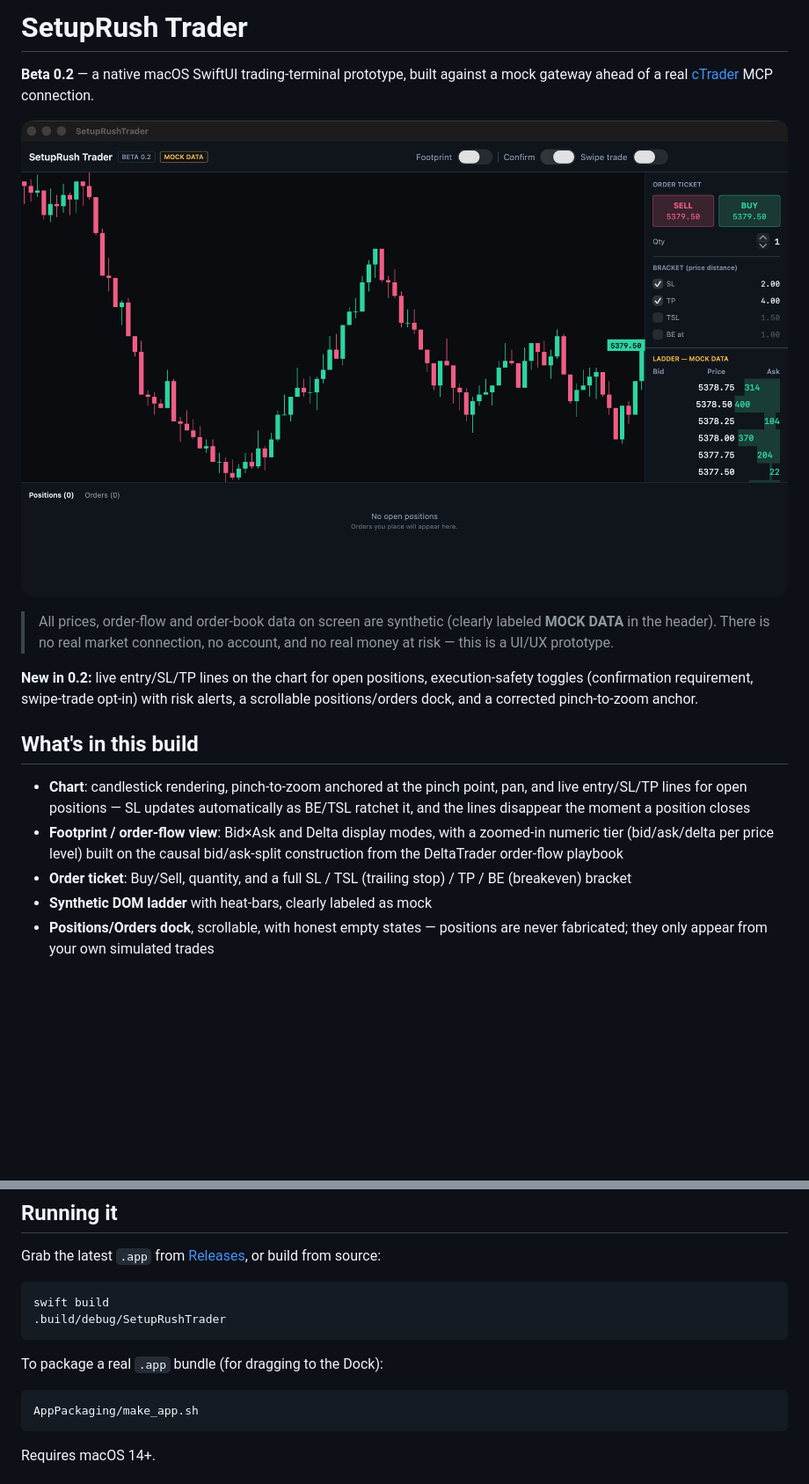
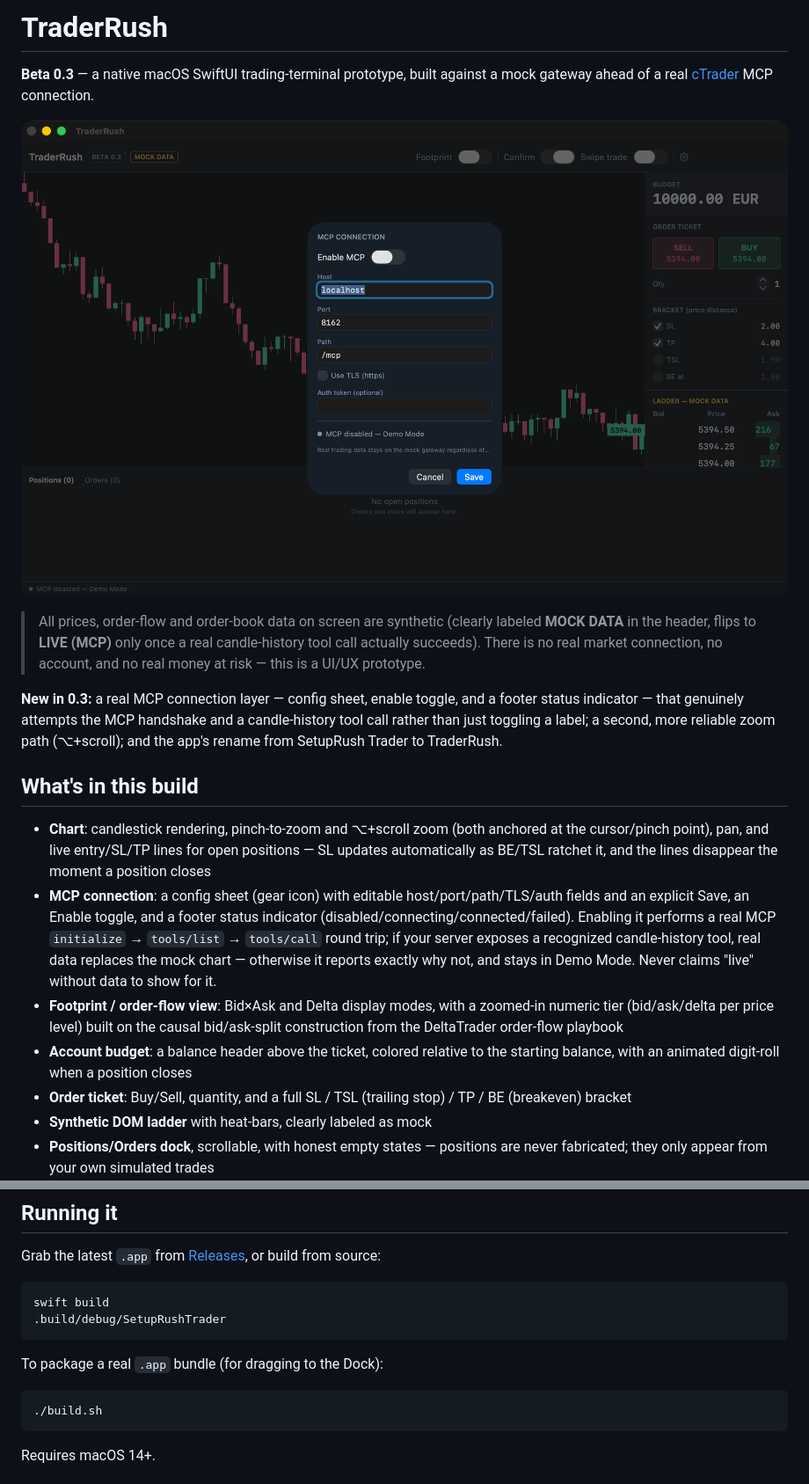
Before and after one commit to TWeb79/TradersRush, a Markdown page: README.md, 2 parts joined by grey strips. Shown at 88% size. Rendered like a GitHub page; pictures changed too: docs/screenshot.png; blank space fills up the shorter version.

````diff
--- a/README.md
+++ b/README.md
@@ -1,5 +1,5 @@
-# SetupRush Trader
+# TraderRush
 
-**Beta 0.2** — a native macOS SwiftUI trading-terminal prototype, built against a
+**Beta 0.3** — a native macOS SwiftUI trading-terminal prototype, built against a
 mock gateway ahead of a real [cTrader](https://ctrader.com) MCP connection.
 
@@ -7,20 +7,30 @@ mock gateway ahead of a real [cTrader](https://ctrader.com) MCP connection.
 
 > All prices, order-flow and order-book data on screen are synthetic (clearly
-> labeled **MOCK DATA** in the header). There is no real market connection, no
+> labeled **MOCK DATA** in the header, flips to **LIVE (MCP)** only once a real
+> candle-history tool call actually succeeds). There is no real market connection, no
 > account, and no real money at risk — this is a UI/UX prototype.
 
-**New in 0.2:** live entry/SL/TP lines on the chart for open positions, execution-safety
-toggles (confirmation requirement, swipe-trade opt-in) with risk alerts, a scrollable
-positions/orders dock, and a corrected pinch-to-zoom anchor.
+**New in 0.3:** a real MCP connection layer — config sheet, enable toggle, and a footer
+status indicator — that genuinely attempts the MCP handshake and a candle-history tool
+call rather than just toggling a label; a second, more reliable zoom path (⌥+scroll); and
+the app's rename from SetupRush Trader to TraderRush.
 
 ## What's in this build
 
-- **Chart**: candlestick rendering, pinch-to-zoom anchored at the pinch point, pan, and
-  live entry/SL/TP lines for open positions — SL updates automatically as BE/TSL ratchet
-  it, and the lines disappear the moment a position closes
+- **Chart**: candlestick rendering, pinch-to-zoom and ⌥+scroll zoom (both anchored at the
+  cursor/pinch point), pan, and live entry/SL/TP lines for open positions — SL updates
+  automatically as BE/TSL ratchet it, and the lines disappear the moment a position closes
+- **MCP connection**: a config sheet (gear icon) with editable host/port/path/TLS/auth
+  fields and an explicit Save, an Enable toggle, and a footer status indicator
+  (disabled/connecting/connected/failed). Enabling it performs a real MCP `initialize` →
+  `tools/list` → `tools/call` round trip; if your server exposes a recognized
+  candle-history tool, real data replaces the mock chart — otherwise it reports exactly
+  why not, and stays in Demo Mode. Never claims "live" without data to show for it.
 - **Footprint / order-flow view**: Bid×Ask and Delta display modes, with a
   zoomed-in numeric tier (bid/ask/delta per price level) built on the causal
   bid/ask-split construction from the DeltaTrader order-flow playbook
+- **Account budget**: a balance header above the ticket, colored relative to the starting
+  balance, with an animated digit-roll when a position closes
 - **Order ticket**: Buy/Sell, quantity, and a full SL / TSL (trailing stop) / TP /
   BE (breakeven) bracket
 - **Synthetic DOM ladder** with heat-bars, clearly labeled as mock
@@ -56,7 +66,7 @@ swift build
 To package a real `.app` bundle (for dragging to the Dock):
 
 ```bash
-AppPackaging/make_app.sh
+./build.sh
 ```
 
 Requires macOS 14+.
````
Also changed, not shown: other parts of README.md (+1 -1 lines), 12 other files.
